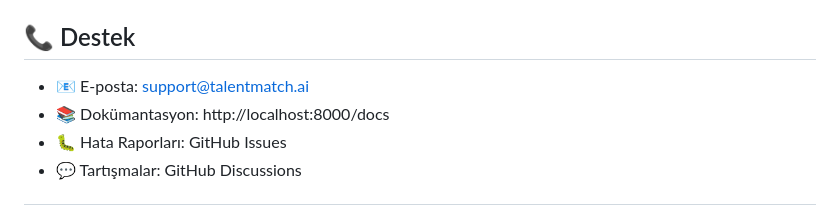
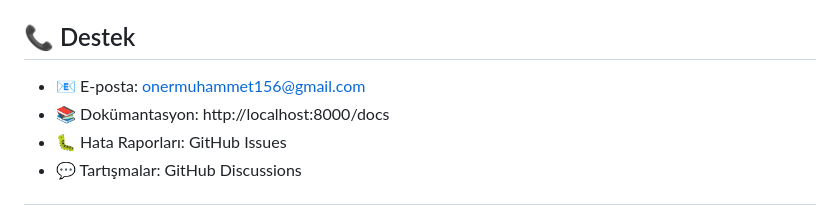
Before and after one commit to muhammetoner/TalentMatch-NLP, a Markdown page: README.md, the part around the change. Drawn GitHub-style.

```diff
--- a/README.md
+++ b/README.md
@@ -585,7 +585,7 @@ Bu proje MIT lisansı altında lisanslanmıştır. Detaylar için `LICENSE` dosy
 
 ## 📞 Destek
 
-- 📧 E-posta: support@talentmatch.ai
+- 📧 E-posta: onermuhammet156@gmail.com
 - 📚 Dokümantasyon: http://localhost:8000/docs
 - 🐛 Hata Raporları: GitHub Issues
 - 💬 Tartışmalar: GitHub Discussions
```
